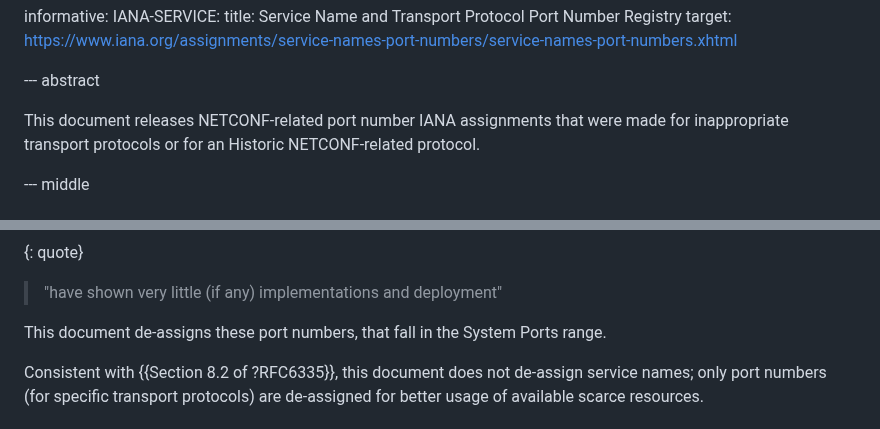
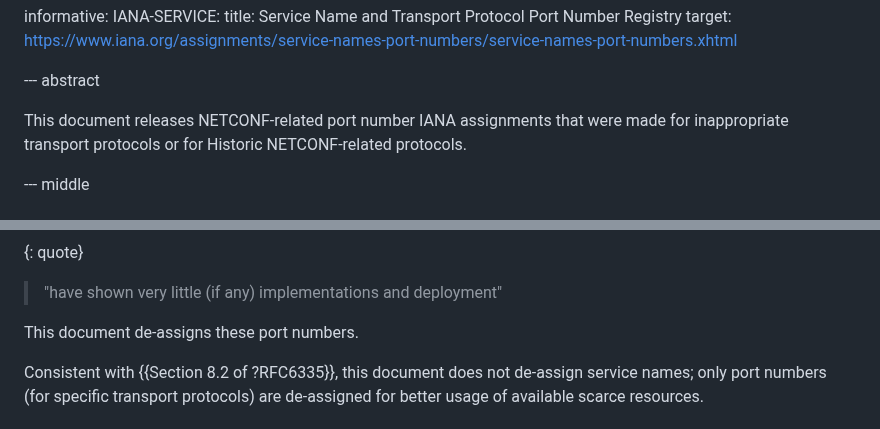
Before and after one commit to boucadair/netconf-port-numbers, a Markdown page: draft-ietf-netconf-port-numbers.md, 2 parts joined by grey strips. GitHub-like rendering.

```diff
--- a/draft-ietf-netconf-port-numbers.md
+++ b/draft-ietf-netconf-port-numbers.md
@@ -33,7 +33,7 @@ informative:
 --- abstract
 
 This document releases NETCONF-related port number IANA assignments that were made
-for inappropriate transport protocols or for an Historic NETCONF-related protocol.
+for inappropriate transport protocols or for Historic NETCONF-related protocols.
 
 --- middle
 
@@ -57,8 +57,7 @@ Also, many of the assignments are for protocols that are not deployed and which
 {: quote}
 > "have shown very little (if any) implementations and deployment"
 
-This document de-assigns these port numbers, that fall in the System
-Ports range.
+This document de-assigns these port numbers.
 
 Consistent with {{Section 8.2 of ?RFC6335}}, this document does not de-assign service names; only port numbers (for specific transport protocols) are de-assigned for better usage of available scarce resources.
 
```
